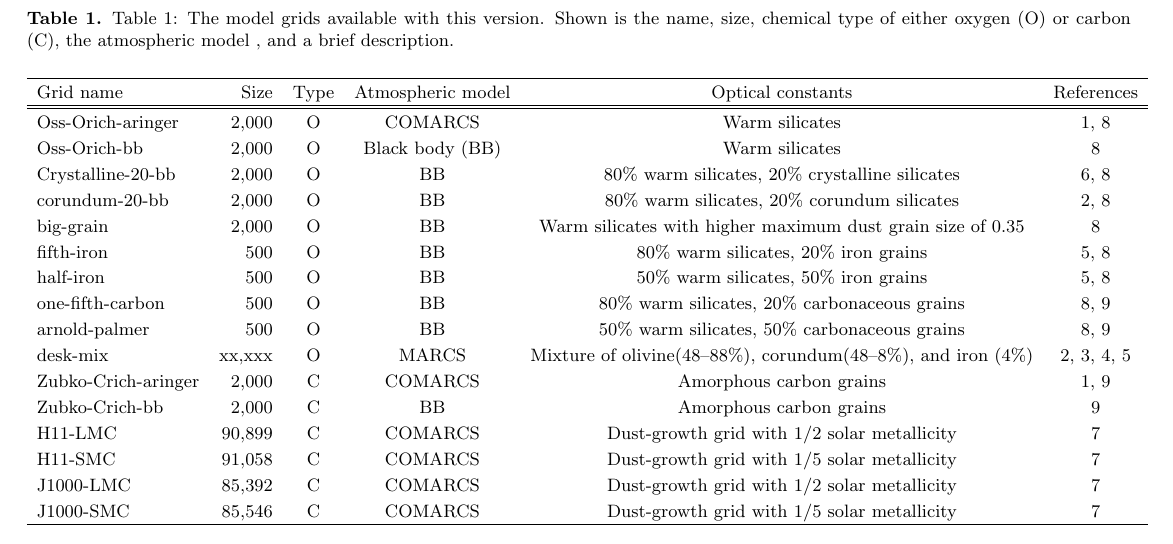
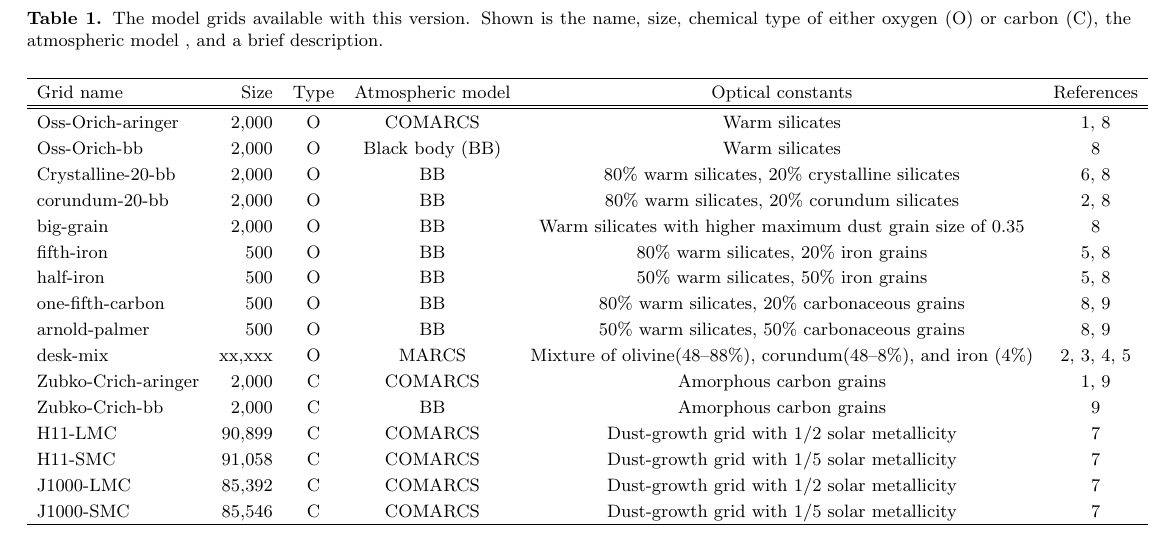
Before and after one commit to s-goldman/Dusty-Evolved-Star-Kit, a LaTeX paper (paper/joss_table.tex): part of the page, cut so that both start at the same text. Compiled offline with LaTeX, dvips and Ghostscript.

```diff
--- a/paper/joss_table.tex
+++ b/paper/joss_table.tex
@@ -14,7 +14,7 @@
 \vspace{3cm}
 \begin{table*}
     \centering
-    \caption{Table 1: The model grids available with this version. Shown is the name, size, chemical type of either oxygen (O) or carbon (C), the atmospheric model , and a brief description.}
+    \caption{The model grids available with this version. Shown is the name, size, chemical type of either oxygen (O) or carbon (C), the atmospheric model , and a brief description.}
     % \setlength{\tabcolsep}{0.76em}
     \begin{tabular}{ l r c c c c c}
     \hline
```
Also changed, not shown: paper/joss_table.pdf, paper/joss_table.png, 4 other files.
